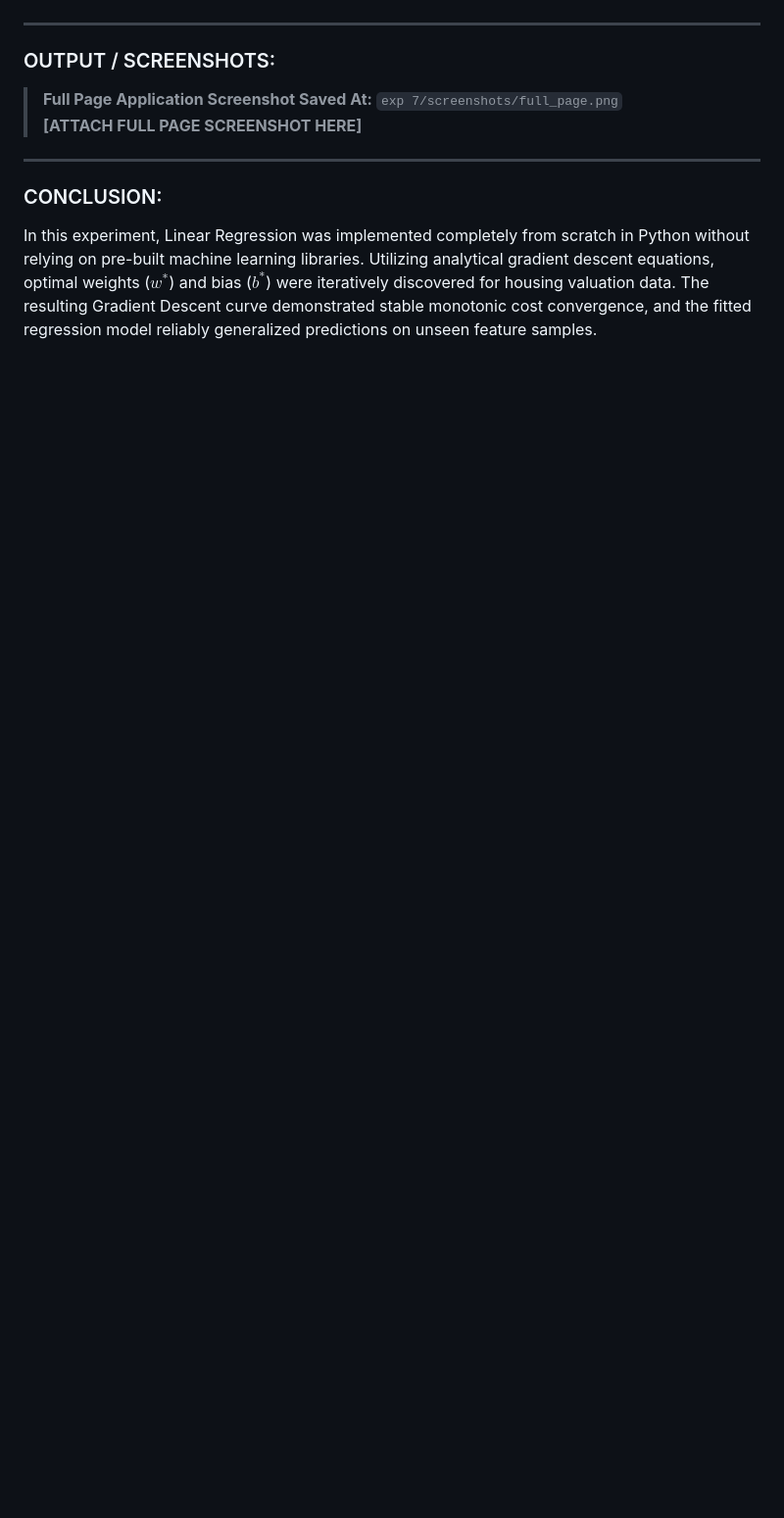
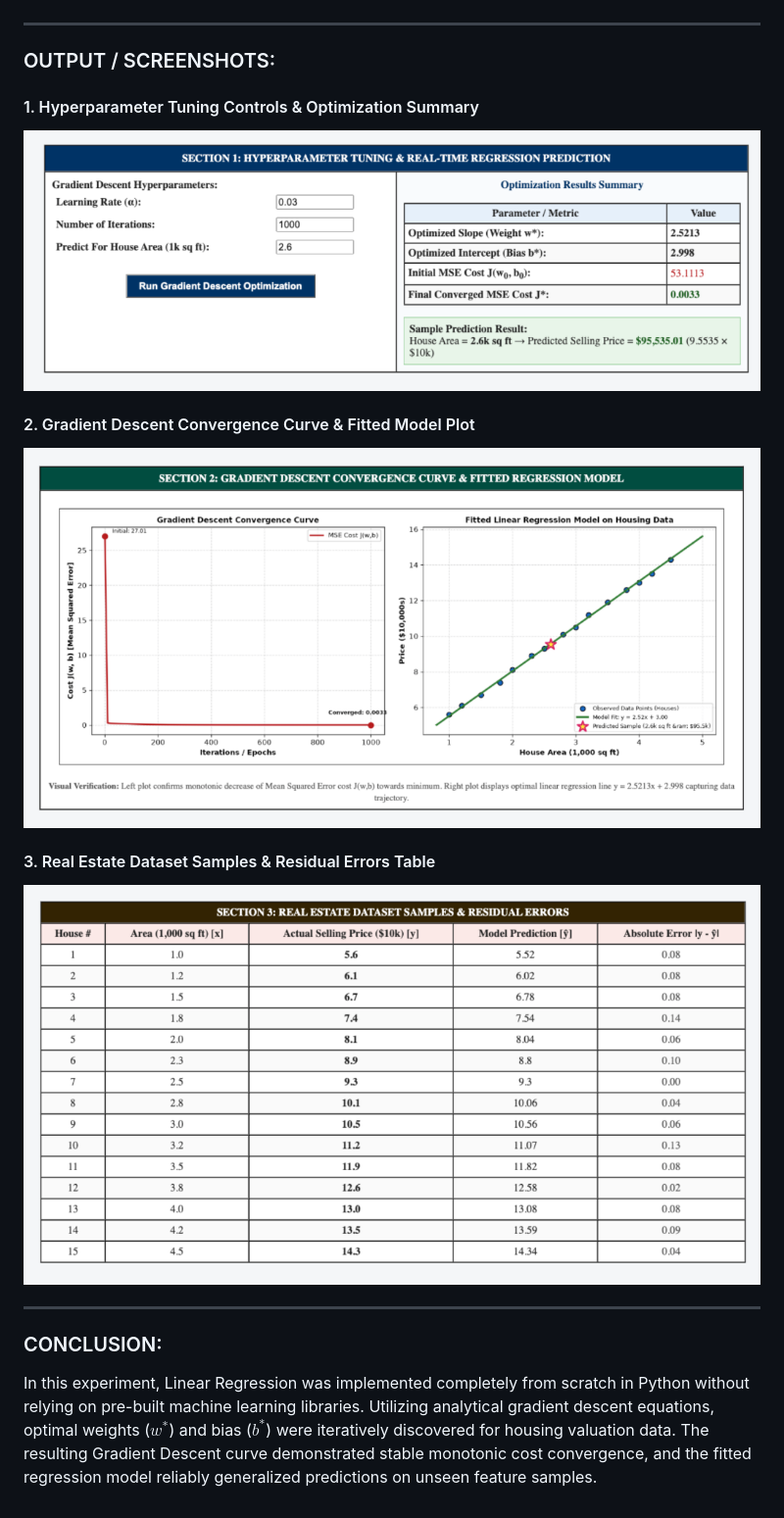
Before and after one commit to dSAxmonis/pars-lab, a Markdown page: exp 7/LAB_PRACTICAL_FILE.md, the part around the change printed below. Shown: that part at 98% size. Drawn GitHub-style; pictures changed too: exp 7/screenshots/ss1_hyperparameters_tuning.png (added), exp 7/screenshots/ss2_convergence_curve_fit.png (added), exp 7/screenshots/ss3_dataset_residuals.png (added); blank space fills up the shorter version.

Commit message:
Embed user provided screenshots into Exp 7 and update PDF

```diff
--- a/exp 7/LAB_PRACTICAL_FILE.md
+++ b/exp 7/LAB_PRACTICAL_FILE.md
@@ -81,8 +78,14 @@ $$\lim_{t \to \infty} \nabla J(w_t, b_t) = \mathbf{0}$$
 
 ### OUTPUT / SCREENSHOTS:
 
-> **Full Page Application Screenshot Saved At:** `exp 7/screenshots/full_page.png`
-> **[ATTACH FULL PAGE SCREENSHOT HERE]**
+#### 1. Hyperparameter Tuning Controls & Optimization Summary
+![Output 1 Hyperparameters](screenshots/ss1_hyperparameters_tuning.png)
+
+#### 2. Gradient Descent Convergence Curve & Fitted Model Plot
+![Output 2 Convergence and Fit](screenshots/ss2_convergence_curve_fit.png)
+
+#### 3. Real Estate Dataset Samples & Residual Errors Table
+![Output 3 Dataset Residuals](screenshots/ss3_dataset_residuals.png)
 
 ---
 
```
Also changed, not shown: other parts of exp 7/LAB_PRACTICAL_FILE.md (+1 -4 lines), 3 other files.
